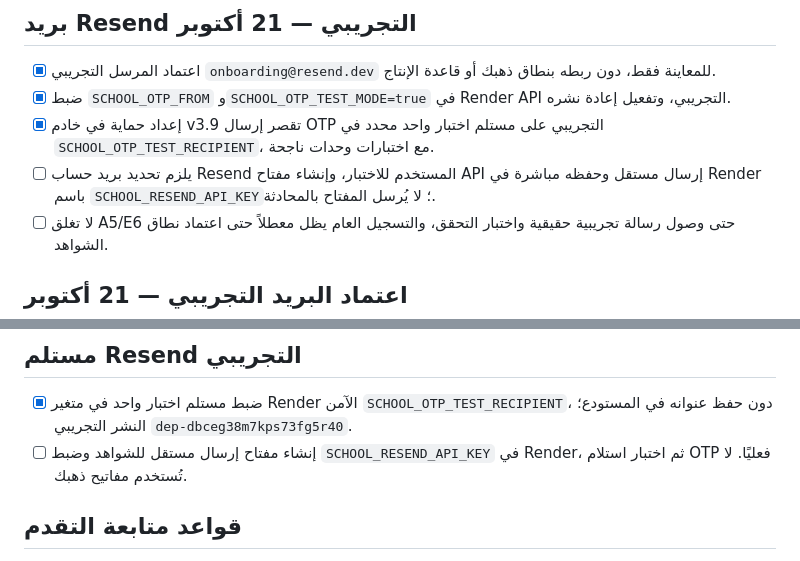
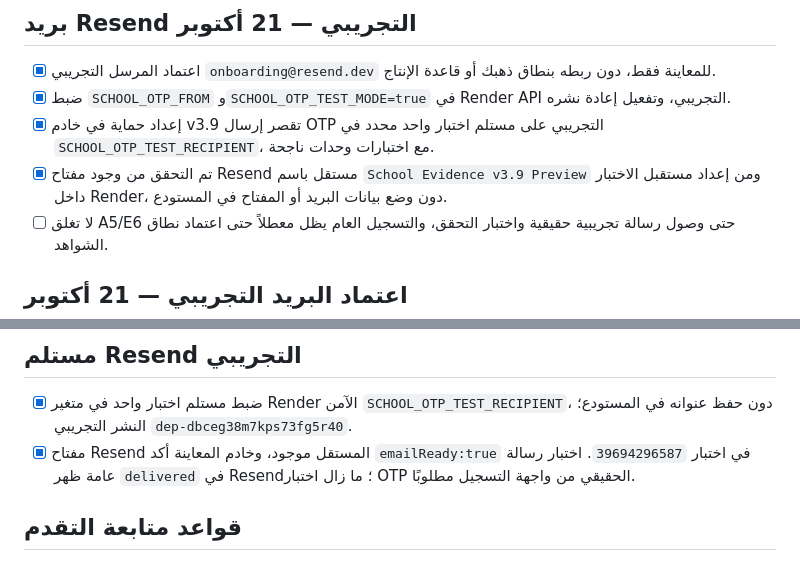
Before and after one commit to ibr7h/student-roster-pwa, a Markdown page: TODO.md, 2 parts joined by grey strips. Rendered like a GitHub page.

Commit message:
Correct TODO: preview Resend key is present, email readiness and sandbox delivery confirmed

```diff
--- a/TODO.md
+++ b/TODO.md
@@ -144,7 +144,7 @@
 - [x] اعتماد المرسل التجريبي `onboarding@resend.dev` للمعاينة فقط، دون ربطه بنطاق ذهبك أو قاعدة الإنتاج.
 - [x] ضبط `SCHOOL_OTP_FROM` و`SCHOOL_OTP_TEST_MODE=true` في Render API التجريبي، وتفعيل إعادة نشره.
 - [x] إعداد حماية في خادم v3.9 تقصر إرسال OTP التجريبي على مستلم اختبار واحد محدد في `SCHOOL_OTP_TEST_RECIPIENT`، مع اختبارات وحدات ناجحة.
-- [ ] يلزم تحديد بريد حساب Resend المستخدم للاختبار، وإنشاء مفتاح API إرسال مستقل وحفظه مباشرة في Render باسم `SCHOOL_RESEND_API_KEY`؛ لا يُرسل المفتاح بالمحادثة.
+- [x] تم التحقق من وجود مفتاح Resend مستقل باسم `School Evidence v3.9 Preview` ومن إعداد مستقبل الاختبار داخل Render، دون وضع بيانات البريد أو المفتاح في المستودع.
 - [ ] لا تغلق A5/E6 حتى وصول رسالة تجريبية حقيقية واختبار التحقق، والتسجيل العام يظل معطلاً حتى اعتماد نطاق الشواهد.
 
 ## اعتماد البريد التجريبي — 21 أكتوبر
@@ -163,7 +163,7 @@
 ## مستلم Resend التجريبي
 
 - [x] ضبط مستلم اختبار واحد في متغير Render الآمن `SCHOOL_OTP_TEST_RECIPIENT`، دون حفظ عنوانه في المستودع؛ النشر التجريبي `dep-dbceg38m7kps73fg5r40`.
-- [ ] إنشاء مفتاح إرسال مستقل للشواهد وضبط `SCHOOL_RESEND_API_KEY` في Render، ثم اختبار استلام OTP فعليًا. لا تُستخدم مفاتيح ذهبك.
+- [x] مفتاح Resend المستقل موجود، وخادم المعاينة أكد `emailReady:true` في اختبار `39694296587`. اختبار رسالة عامة ظهر `delivered` في Resend؛ ما زال اختبار OTP الحقيقي من واجهة التسجيل مطلوبًا.
 
 ## قواعد متابعة التقدم
 1. يبدأ العمل دائمًا من أول بند غير مكتمل يعتمد على البنود السابقة؛ يُحدّث هذا الملف داخل فرع العمل نفسه بعد كل خطوة.
```
